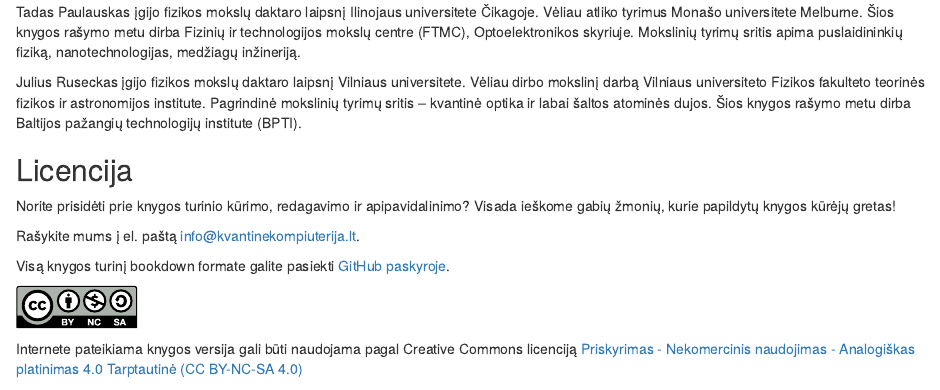
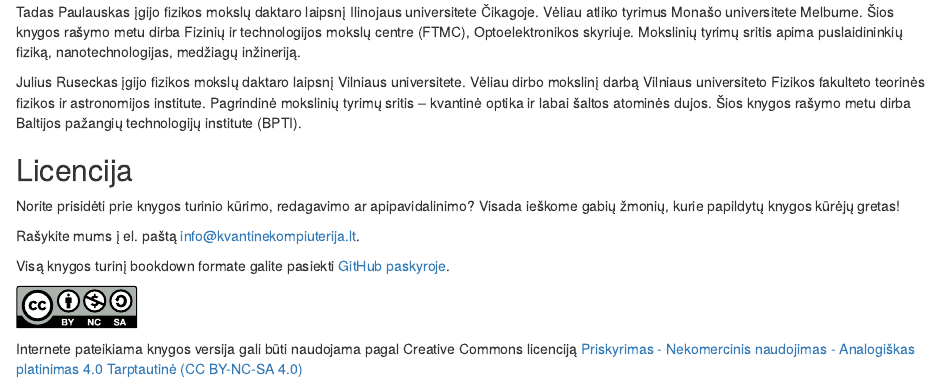
Before and after one commit to JuliusRuseckas/quantum_book, an R Markdown document (index.Rmd): the page in a window 1100 px wide, from 1100 px down. Rendered offline with R 4.5, knitr and Pandoc, with nearby package versions; drawn as R Markdown's standard HTML page in place of the format the file asks for.

Commit message:
Update index.Rmd

```diff
--- a/index.Rmd
+++ b/index.Rmd
@@ -111,7 +111,7 @@ Baltijos pažangių technologijų institute (BPTI).
 
 ## Licencija {-}
 
-Norite prisidėti prie knygos turinio kūrimo, redagavimo ir apipavidalinimo? Visada ieškome gabių žmonių, kurie papildytų knygos kūrėjų gretas!
+Norite prisidėti prie knygos turinio kūrimo, redagavimo ar apipavidalinimo? Visada ieškome gabių žmonių, kurie papildytų knygos kūrėjų gretas!
 
 Rašykite mums į el. paštą info@kvantinekompiuterija.lt.
 
```
